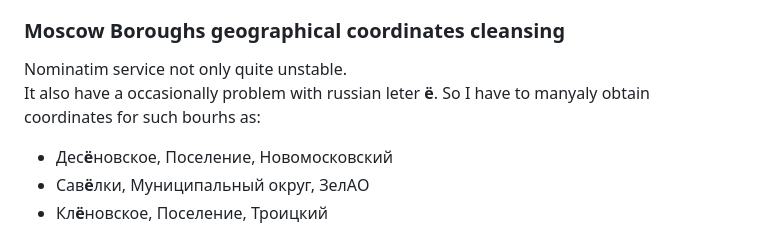
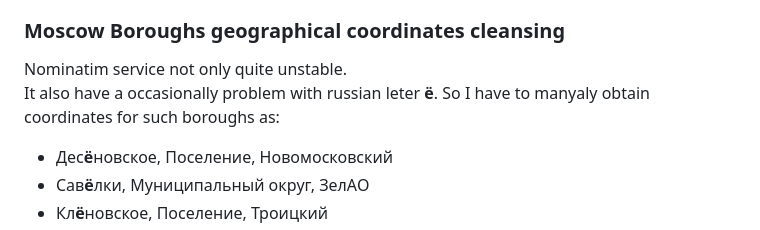
Before and after one commit to romapres2010/Coursera_Capstone, a Markdown page: README.md, the part around the change. GitHub-like rendering.

```diff
--- a/README.md
+++ b/README.md
@@ -111,7 +111,7 @@ Fortunately, they all had a low population density, which meat criteria of my re
 
 ### Moscow Boroughs geographical coordinates cleansing
 Nominatim service not only quite unstable.
-It also have a occasionally problem with russian leter **ё**. So I have to manyaly obtain coordinates for such bourhs as:
+It also have a occasionally problem with russian leter **ё**. So I have to manyaly obtain coordinates for such boroughs as:
  - Дес**ё**новское, Поселение, Новомосковский
  - Сав**ё**лки, Муниципальный округ, ЗелАО
  - Кл**ё**новское, Поселение, Троицкий
```
Also changed, not shown: img/Moscow_borough_df.png (added).
